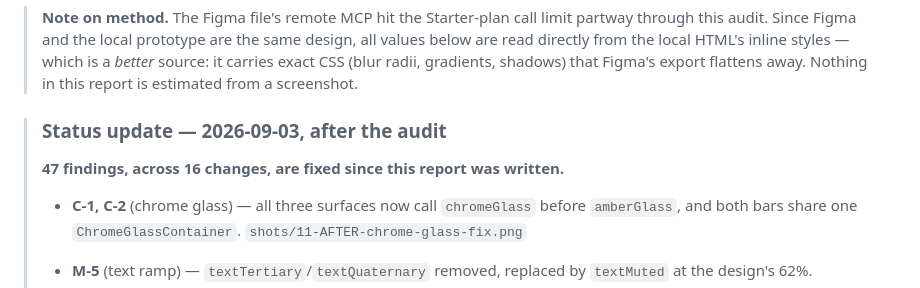
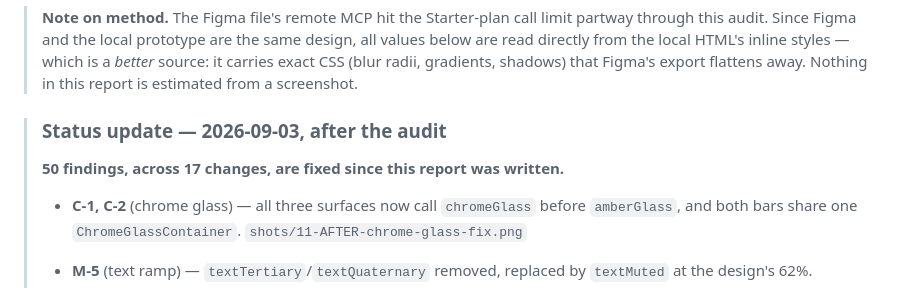
Before and after one commit to suraj-shetty/HumApp, a Markdown page: design-audit/HUM_AUDIT.md, the part around one of its changes. Rendered like a GitHub page.

```diff
--- a/design-audit/HUM_AUDIT.md
+++ b/design-audit/HUM_AUDIT.md
@@ -9,7 +9,7 @@
 
 > ### Status update — 2026-09-03, after the audit
 >
-> **47 findings, across 16 changes, are fixed since this report was written.**
+> **50 findings, across 17 changes, are fixed since this report was written.**
 >
 > - **C-1, C-2** (chrome glass) — all three surfaces now call `chromeGlass` before `amberGlass`, and both bars share one `ChromeGlassContainer`. `shots/11-AFTER-chrome-glass-fix.png`
 > - **M-5** (text ramp) — `textTertiary`/`textQuaternary` removed, replaced by `textMuted` at the design's 62%.
```
Also changed, not shown: other parts of design-audit/HUM_AUDIT.md (+2 -0 lines).
